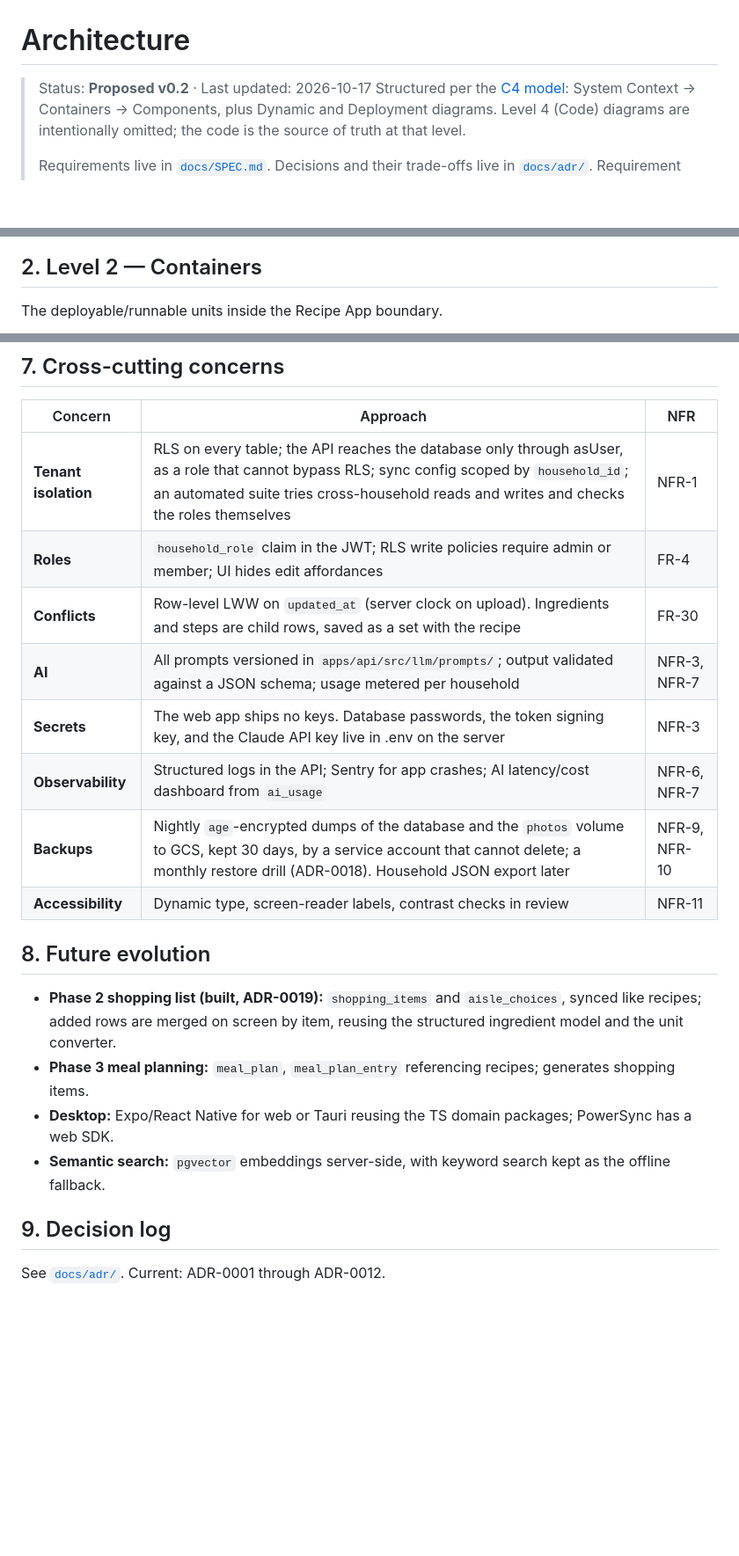
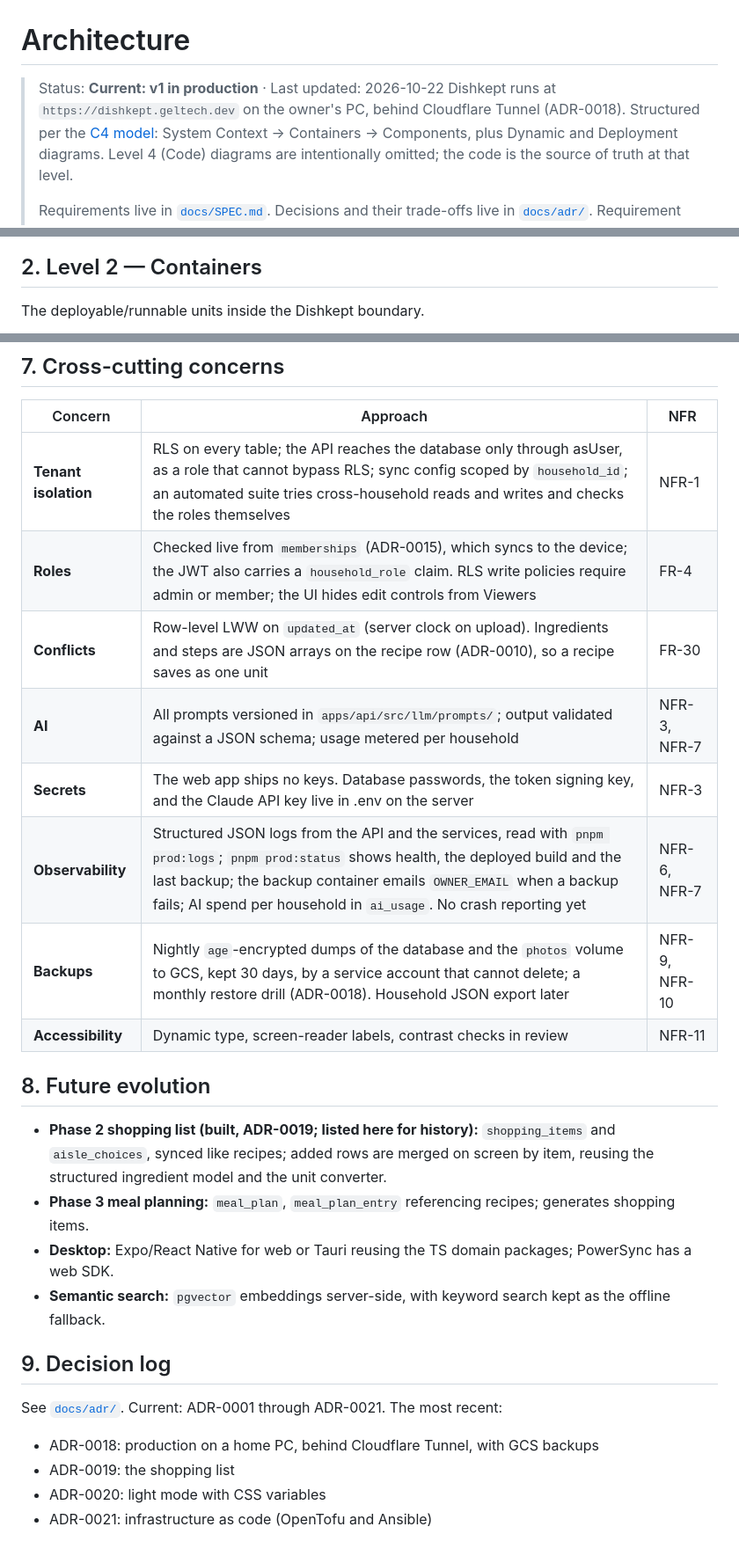
Before and after one commit to JHGelpi/recipe-app, a Markdown page: ARCHITECTURE.md, 3 parts joined by grey strips. Shown at 88% size. Rendered like a GitHub page; blank space fills up the shorter version.

````diff
--- a/ARCHITECTURE.md
+++ b/ARCHITECTURE.md
@@ -1,6 +1,7 @@
 # Architecture
 
-> Status: **Proposed v0.2** · Last updated: 2026-10-17
+> Status: **Current: v1 in production** · Last updated: 2026-10-22
+> Dishkept runs at `https://dishkept.geltech.dev` on the owner's PC, behind Cloudflare Tunnel (ADR-0018).
 > Structured per the [C4 model](https://c4model.com): System Context → Containers → Components, plus Dynamic and Deployment diagrams. Level 4 (Code) diagrams are intentionally omitted; the code is the source of truth at that level.
 >
 > Requirements live in [`docs/SPEC.md`](docs/SPEC.md). Decisions and their trade-offs live in [`docs/adr/`](docs/adr/). Requirement IDs (FR-x, NFR-x) are referenced throughout.
@@ -57,7 +62,7 @@ C4Context
 
 ## 2. Level 2 — Containers
 
-The deployable/runnable units inside the Recipe App boundary.
+The deployable/runnable units inside the Dishkept boundary.
 
 ```mermaid
 C4Container
@@ -334,21 +356,26 @@ Conventions for every tenant table:
 | Concern | Approach | NFR |
 |---|---|---|
 | **Tenant isolation** | RLS on every table; the API reaches the database only through asUser, as a role that cannot bypass RLS; sync config scoped by `household_id`; an automated suite tries cross-household reads and writes and checks the roles themselves | NFR-1 |
-| **Roles** | `household_role` claim in the JWT; RLS write policies require admin or member; UI hides edit affordances | FR-4 |
-| **Conflicts** | Row-level LWW on `updated_at` (server clock on upload). Ingredients and steps are child rows, saved as a set with the recipe | FR-30 |
+| **Roles** | Checked live from `memberships` (ADR-0015), which syncs to the device; the JWT also carries a `household_role` claim. RLS write policies require admin or member; the UI hides edit controls from Viewers | FR-4 |
+| **Conflicts** | Row-level LWW on `updated_at` (server clock on upload). Ingredients and steps are JSON arrays on the recipe row (ADR-0010), so a recipe saves as one unit | FR-30 |
 | **AI** | All prompts versioned in `apps/api/src/llm/prompts/`; output validated against a JSON schema; usage metered per household | NFR-3, NFR-7 |
 | **Secrets** | The web app ships no keys. Database passwords, the token signing key, and the Claude API key live in .env on the server | NFR-3 |
-| **Observability** | Structured logs in the API; Sentry for app crashes; AI latency/cost dashboard from `ai_usage` | NFR-6, NFR-7 |
+| **Observability** | Structured JSON logs from the API and the services, read with `pnpm prod:logs`; `pnpm prod:status` shows health, the deployed build and the last backup; the backup container emails `OWNER_EMAIL` when a backup fails; AI spend per household in `ai_usage`. No crash reporting yet | NFR-6, NFR-7 |
 | **Backups** | Nightly `age`-encrypted dumps of the database and the `photos` volume to GCS, kept 30 days, by a service account that cannot delete; a monthly restore drill (ADR-0018). Household JSON export later | NFR-9, NFR-10 |
 | **Accessibility** | Dynamic type, screen-reader labels, contrast checks in review | NFR-11 |
 
 ## 8. Future evolution
 
-- **Phase 2 shopping list (built, ADR-0019):** `shopping_items` and `aisle_choices`, synced like recipes; added rows are merged on screen by item, reusing the structured ingredient model and the unit converter.
+- **Phase 2 shopping list (built, ADR-0019; listed here for history):** `shopping_items` and `aisle_choices`, synced like recipes; added rows are merged on screen by item, reusing the structured ingredient model and the unit converter.
 - **Phase 3 meal planning:** `meal_plan`, `meal_plan_entry` referencing recipes; generates shopping items.
 - **Desktop:** Expo/React Native for web or Tauri reusing the TS domain packages; PowerSync has a web SDK.
 - **Semantic search:** `pgvector` embeddings server-side, with keyword search kept as the offline fallback.
 
 ## 9. Decision log
 
-See [`docs/adr/`](docs/adr/). Current: ADR-0001 through ADR-0012.
+See [`docs/adr/`](docs/adr/README.md). Current: ADR-0001 through ADR-0021. The most recent:
+
+- ADR-0018: production on a home PC, behind Cloudflare Tunnel, with GCS backups
+- ADR-0019: the shopping list
+- ADR-0020: light mode with CSS variables
+- ADR-0021: infrastructure as code (OpenTofu and Ansible)
````
Also changed, not shown: other parts of ARCHITECTURE.md (+59 -38 lines), README.md (+2 -2 lines), docs/SPEC.md (+17 -6 lines).
